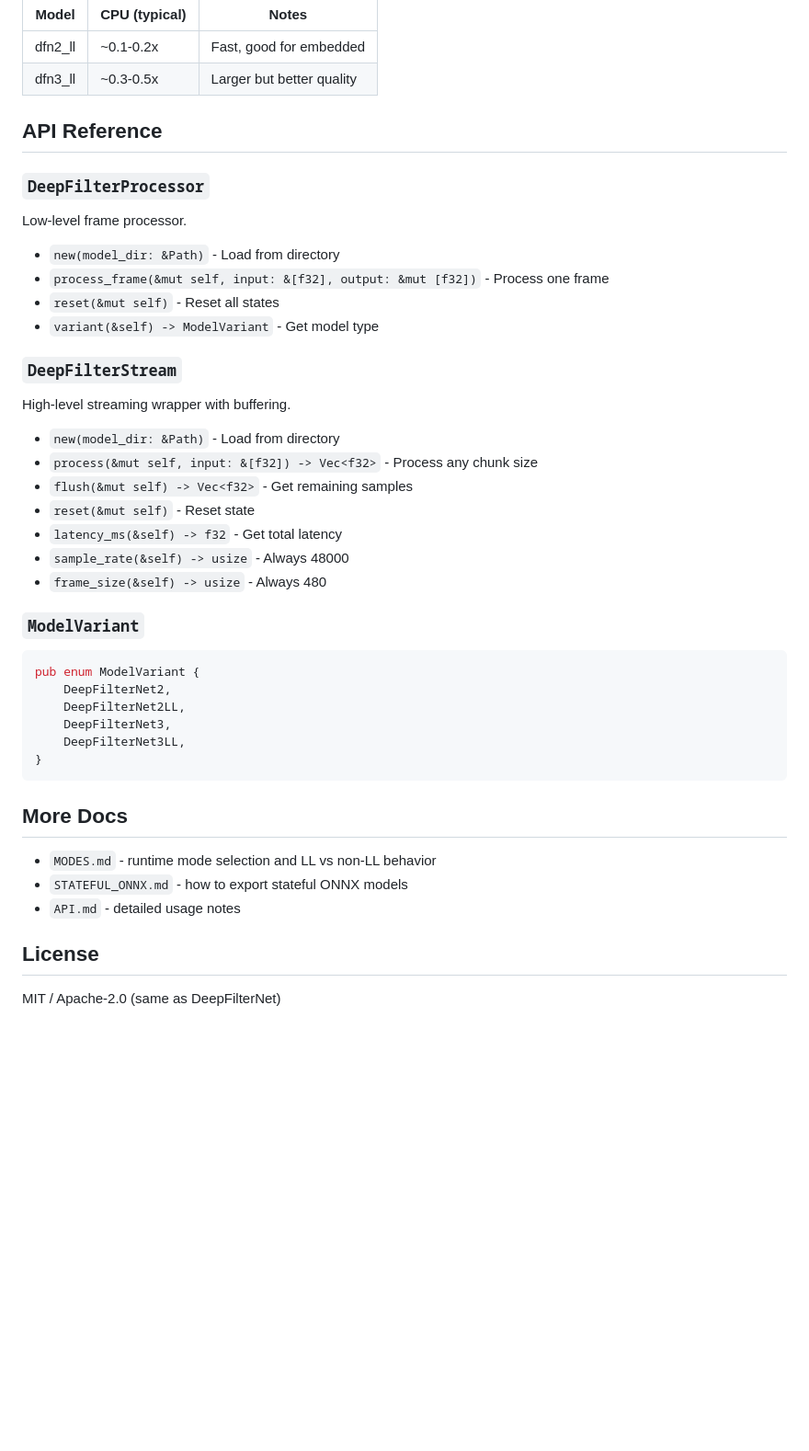
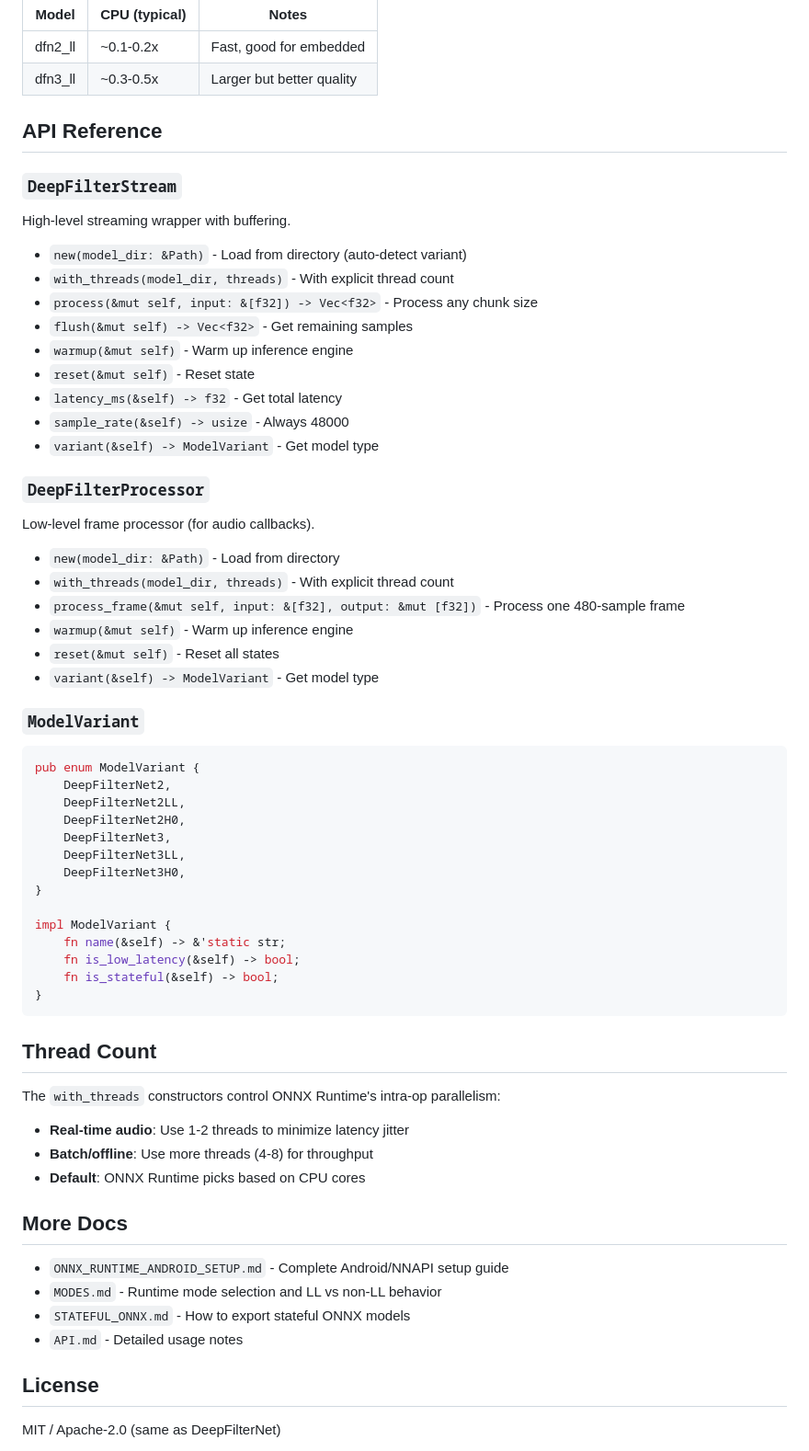
Before and after one commit to shimondoodkin/deepfilter-rt, a Markdown page: README.md, the part around one of its changes. Shown at 92% size. Drawn GitHub-style; blank space fills up the shorter version.

````diff
--- a/README.md
+++ b/README.md
@@ -195,26 +223,30 @@ Target: Real-time factor (RTF) < 1.0
 
 ## API Reference
 
-### `DeepFilterProcessor`
-
-Low-level frame processor.
-
-- `new(model_dir: &Path)` - Load from directory
-- `process_frame(&mut self, input: &[f32], output: &mut [f32])` - Process one frame
-- `reset(&mut self)` - Reset all states
-- `variant(&self) -> ModelVariant` - Get model type
-
 ### `DeepFilterStream`
 
 High-level streaming wrapper with buffering.
 
-- `new(model_dir: &Path)` - Load from directory
+- `new(model_dir: &Path)` - Load from directory (auto-detect variant)
+- `with_threads(model_dir, threads)` - With explicit thread count
 - `process(&mut self, input: &[f32]) -> Vec<f32>` - Process any chunk size
 - `flush(&mut self) -> Vec<f32>` - Get remaining samples
+- `warmup(&mut self)` - Warm up inference engine
 - `reset(&mut self)` - Reset state
 - `latency_ms(&self) -> f32` - Get total latency
 - `sample_rate(&self) -> usize` - Always 48000
-- `frame_size(&self) -> usize` - Always 480
+- `variant(&self) -> ModelVariant` - Get model type
+
+### `DeepFilterProcessor`
+
+Low-level frame processor (for audio callbacks).
+
+- `new(model_dir: &Path)` - Load from directory
+- `with_threads(model_dir, threads)` - With explicit thread count
+- `process_frame(&mut self, input: &[f32], output: &mut [f32])` - Process one 480-sample frame
+- `warmup(&mut self)` - Warm up inference engine
+- `reset(&mut self)` - Reset all states
+- `variant(&self) -> ModelVariant` - Get model type
 
 ### `ModelVariant`
 
@@ -222,16 +254,33 @@ High-level streaming wrapper with buffering.
 pub enum ModelVariant {
     DeepFilterNet2,
     DeepFilterNet2LL,
+    DeepFilterNet2H0,
     DeepFilterNet3,
     DeepFilterNet3LL,
+    DeepFilterNet3H0,
+}
+
+impl ModelVariant {
+    fn name(&self) -> &'static str;
+    fn is_low_latency(&self) -> bool;
+    fn is_stateful(&self) -> bool;
 }
 ```
 
+## Thread Count
+
+The `with_threads` constructors control ONNX Runtime's intra-op parallelism:
+
+- **Real-time audio**: Use 1-2 threads to minimize latency jitter
+- **Batch/offline**: Use more threads (4-8) for throughput
+- **Default**: ONNX Runtime picks based on CPU cores
+
 ## More Docs
 
-- `MODES.md` - runtime mode selection and LL vs non-LL behavior
-- `STATEFUL_ONNX.md` - how to export stateful ONNX models
-- `API.md` - detailed usage notes
+- `ONNX_RUNTIME_ANDROID_SETUP.md` - Complete Android/NNAPI setup guide
+- `MODES.md` - Runtime mode selection and LL vs non-LL behavior
+- `STATEFUL_ONNX.md` - How to export stateful ONNX models
+- `API.md` - Detailed usage notes
 
 ## License
 
````
Also changed, not shown: other parts of README.md (+75 -47 lines).
